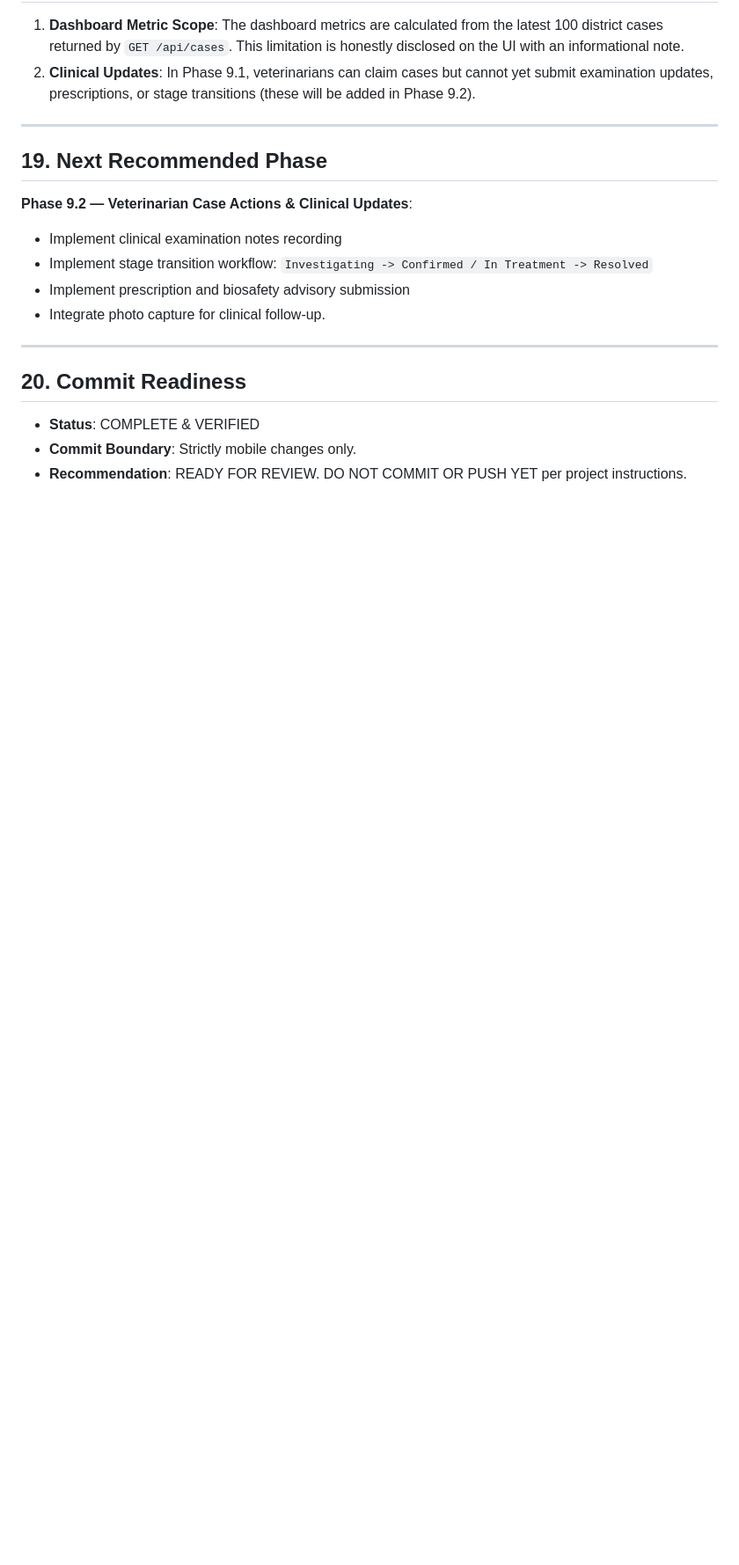
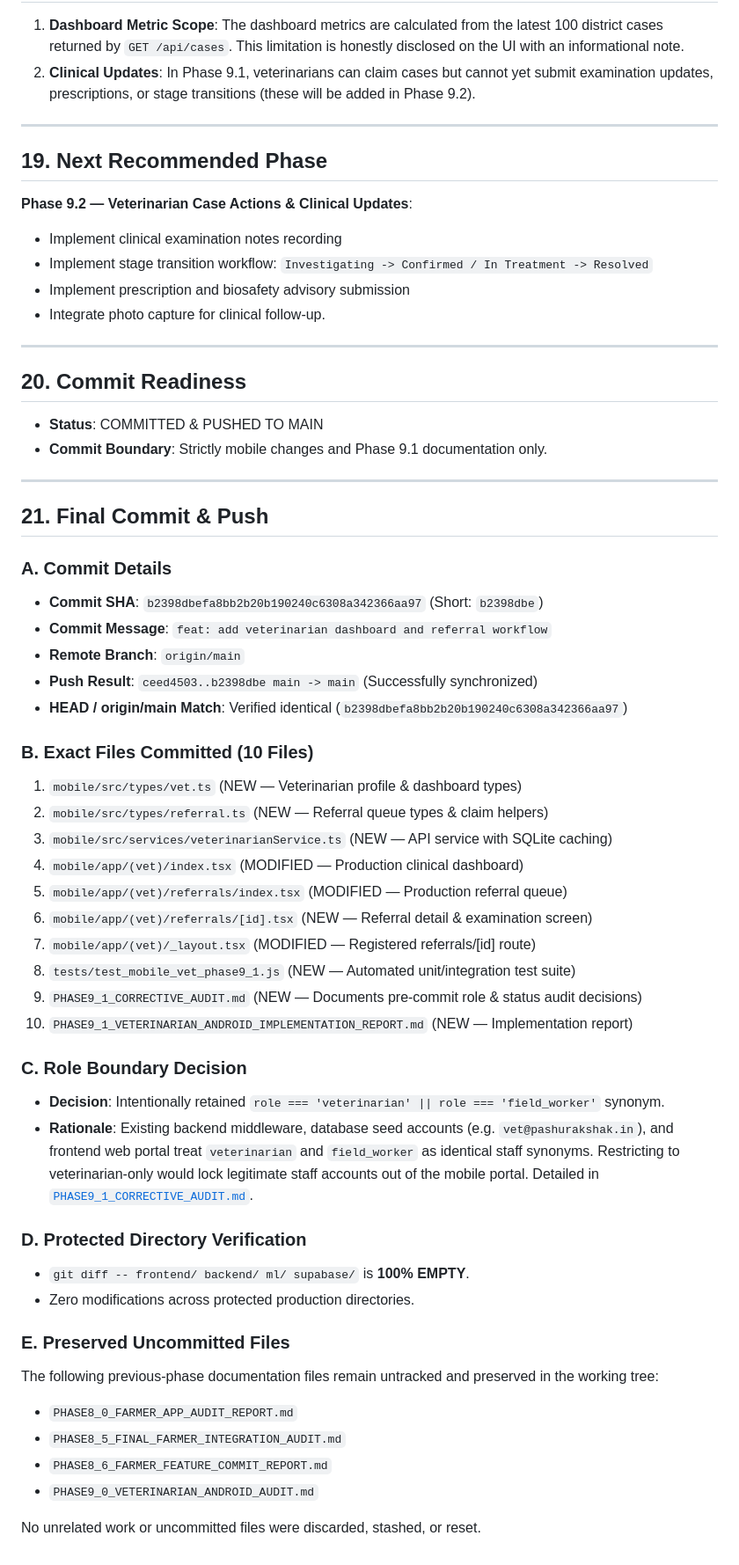
Before and after one commit to vipinsinghzz/SIH-Livestock-Health, a Markdown page: PHASE9_1_VETERINARIAN_ANDROID_IMPLEMENTATION_REPORT.md, the part around the change. Shown at 88% size. Drawn GitHub-style; blank space fills up the shorter version.

Commit message:
docs: finalize Phase 9.1 implementation report with commit SHA

```diff
--- a/PHASE9_1_VETERINARIAN_ANDROID_IMPLEMENTATION_REPORT.md
+++ b/PHASE9_1_VETERINARIAN_ANDROID_IMPLEMENTATION_REPORT.md
@@ -283,6 +283,45 @@ The following screens remain placeholders as designated by the project scope:
 
 ## 20. Commit Readiness
 
-- **Status**: COMPLETE & VERIFIED
-- **Commit Boundary**: Strictly mobile changes only.
-- **Recommendation**: READY FOR REVIEW. DO NOT COMMIT OR PUSH YET per project instructions.
+- **Status**: COMMITTED & PUSHED TO MAIN
+- **Commit Boundary**: Strictly mobile changes and Phase 9.1 documentation only.
+
+---
+
+## 21. Final Commit & Push
+
+### A. Commit Details
+- **Commit SHA**: `b2398dbefa8bb2b20b190240c6308a342366aa97` (Short: `b2398dbe`)
+- **Commit Message**: `feat: add veterinarian dashboard and referral workflow`
+- **Remote Branch**: `origin/main`
+- **Push Result**: `ceed4503..b2398dbe main -> main` (Successfully synchronized)
+- **HEAD / origin/main Match**: Verified identical (`b2398dbefa8bb2b20b190240c6308a342366aa97`)
+
+### B. Exact Files Committed (10 Files)
+1. `mobile/src/types/vet.ts` (NEW — Veterinarian profile & dashboard types)
+2. `mobile/src/types/referral.ts` (NEW — Referral queue types & claim helpers)
+3. `mobile/src/services/veterinarianService.ts` (NEW — API service with SQLite caching)
+4. `mobile/app/(vet)/index.tsx` (MODIFIED — Production clinical dashboard)
+5. `mobile/app/(vet)/referrals/index.tsx` (MODIFIED — Production referral queue)
+6. `mobile/app/(vet)/referrals/[id].tsx` (NEW — Referral detail & examination screen)
+7. `mobile/app/(vet)/_layout.tsx` (MODIFIED — Registered referrals/[id] route)
+8. `tests/test_mobile_vet_phase9_1.js` (NEW — Automated unit/integration test suite)
+9. `PHASE9_1_CORRECTIVE_AUDIT.md` (NEW — Documents pre-commit role & status audit decisions)
+10. `PHASE9_1_VETERINARIAN_ANDROID_IMPLEMENTATION_REPORT.md` (NEW — Implementation report)
+
+### C. Role Boundary Decision
+- **Decision**: Intentionally retained `role === 'veterinarian' || role === 'field_worker'` synonym.
+- **Rationale**: Existing backend middleware, database seed accounts (e.g. `vet@pashurakshak.in`), and frontend web portal treat `veterinarian` and `field_worker` as identical staff synonyms. Restricting to veterinarian-only would lock legitimate staff accounts out of the mobile portal. Detailed in [`PHASE9_1_CORRECTIVE_AUDIT.md`](./PHASE9_1_CORRECTIVE_AUDIT.md).
+
+### D. Protected Directory Verification
+- `git diff -- frontend/ backend/ ml/ supabase/` is **100% EMPTY**.
+- Zero modifications across protected production directories.
+
+### E. Preserved Uncommitted Files
+The following previous-phase documentation files remain untracked and preserved in the working tree:
+- `PHASE8_0_FARMER_APP_AUDIT_REPORT.md`
+- `PHASE8_5_FINAL_FARMER_INTEGRATION_AUDIT.md`
+- `PHASE8_6_FARMER_FEATURE_COMMIT_REPORT.md`
+- `PHASE9_0_VETERINARIAN_ANDROID_AUDIT.md`
+
+No unrelated work or uncommitted files were discarded, stashed, or reset.
```
